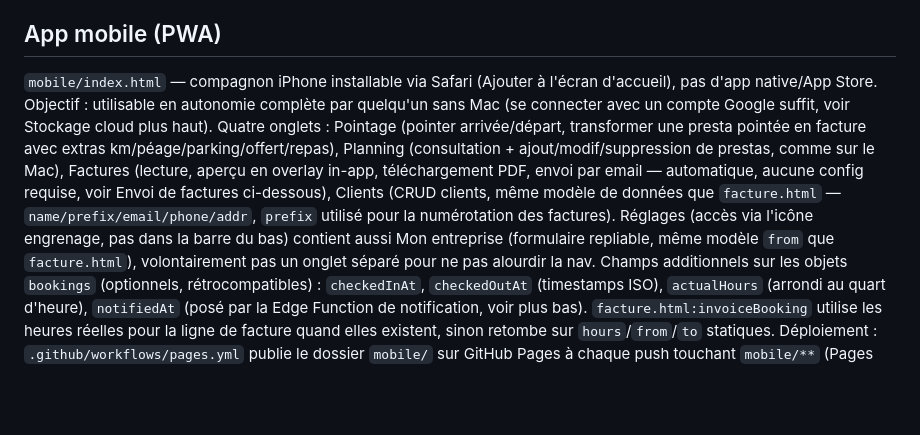
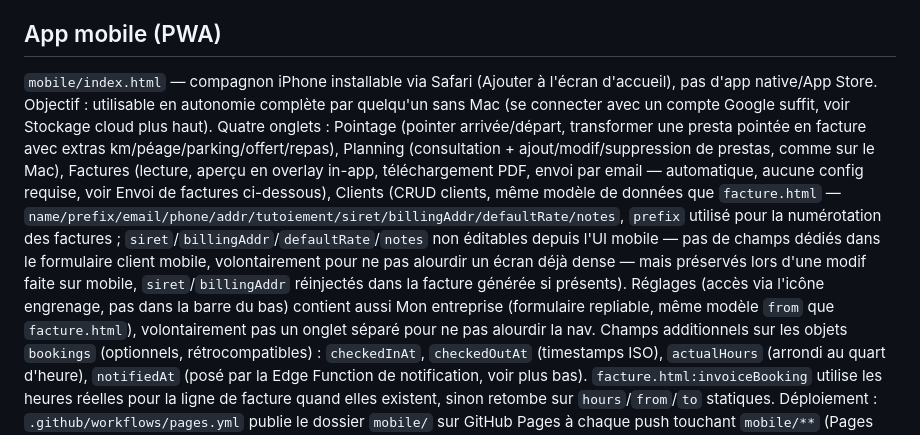
Before and after one commit to SPECTRE888/Bill-ops-, a Markdown page: CLAUDE.md, the part around the change. Rendered like a GitHub page; blank space fills up the shorter version.

Commit message:
Documente les nouveaux champs client dans CLAUDE.md
Co-Authored-By: Claude Sonnet 5 <noreply@anthropic.com>

```diff
--- a/CLAUDE.md
+++ b/CLAUDE.md
@@ -73,7 +73,7 @@ Catégorie Paramètres (en bas de nav, après le spacer) : Mon entreprise + sél
 `mobile/index.html` a sa propre mise en page (barre d'onglets fixe en bas : Pointage/Planning/Factures/Clients), indépendante du layout desktop.
 
 ## App mobile (PWA)
-`mobile/index.html` — compagnon iPhone installable via Safari (Ajouter à l'écran d'accueil), pas d'app native/App Store. Objectif : utilisable en autonomie complète par quelqu'un sans Mac (se connecter avec un compte Google suffit, voir Stockage cloud plus haut). Quatre onglets : Pointage (pointer arrivée/départ, transformer une presta pointée en facture avec extras km/péage/parking/offert/repas), Planning (consultation + ajout/modif/suppression de prestas, comme sur le Mac), Factures (lecture, aperçu en overlay in-app, téléchargement PDF, envoi par email — automatique, aucune config requise, voir Envoi de factures ci-dessous), Clients (CRUD clients, même modèle de données que `facture.html` — `name/prefix/email/phone/addr`, `prefix` utilisé pour la numérotation des factures). Réglages (accès via l'icône engrenage, pas dans la barre du bas) contient aussi Mon entreprise (formulaire repliable, même modèle `from` que `facture.html`), volontairement pas un onglet séparé pour ne pas alourdir la nav.
+`mobile/index.html` — compagnon iPhone installable via Safari (Ajouter à l'écran d'accueil), pas d'app native/App Store. Objectif : utilisable en autonomie complète par quelqu'un sans Mac (se connecter avec un compte Google suffit, voir Stockage cloud plus haut). Quatre onglets : Pointage (pointer arrivée/départ, transformer une presta pointée en facture avec extras km/péage/parking/offert/repas), Planning (consultation + ajout/modif/suppression de prestas, comme sur le Mac), Factures (lecture, aperçu en overlay in-app, téléchargement PDF, envoi par email — automatique, aucune config requise, voir Envoi de factures ci-dessous), Clients (CRUD clients, même modèle de données que `facture.html` — `name/prefix/email/phone/addr/tutoiement/siret/billingAddr/defaultRate/notes`, `prefix` utilisé pour la numérotation des factures ; `siret`/`billingAddr`/`defaultRate`/`notes` non éditables depuis l'UI mobile — pas de champs dédiés dans le formulaire client mobile, volontairement pour ne pas alourdir un écran déjà dense — mais préservés lors d'une modif faite sur mobile, `siret`/`billingAddr` réinjectés dans la facture générée si présents). Réglages (accès via l'icône engrenage, pas dans la barre du bas) contient aussi Mon entreprise (formulaire repliable, même modèle `from` que `facture.html`), volontairement pas un onglet séparé pour ne pas alourdir la nav.
 Champs additionnels sur les objets `bookings` (optionnels, rétrocompatibles) : `checkedInAt`, `checkedOutAt` (timestamps ISO), `actualHours` (arrondi au quart d'heure), `notifiedAt` (posé par la Edge Function de notification, voir plus bas). `facture.html:invoiceBooking` utilise les heures réelles pour la ligne de facture quand elles existent, sinon retombe sur `hours`/`from`/`to` statiques.
 Déploiement : `.github/workflows/pages.yml` publie le dossier `mobile/` sur GitHub Pages à chaque push touchant `mobile/**` (Pages doit être activé une fois dans Settings → Pages → Source: GitHub Actions).
 
```
